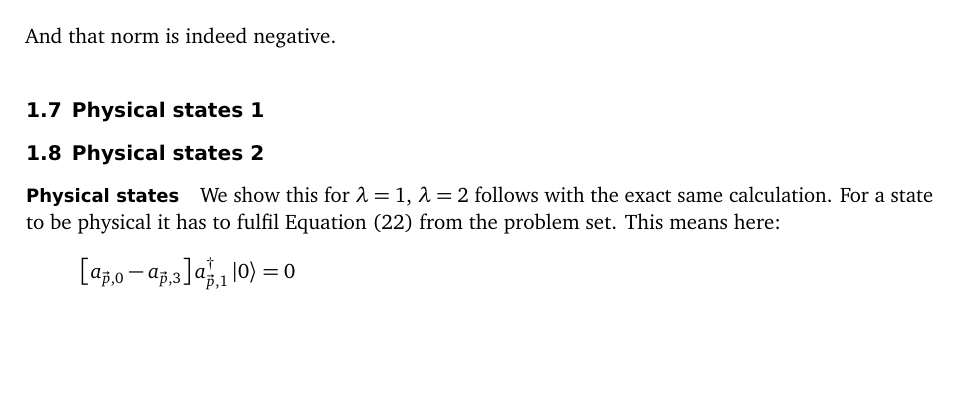
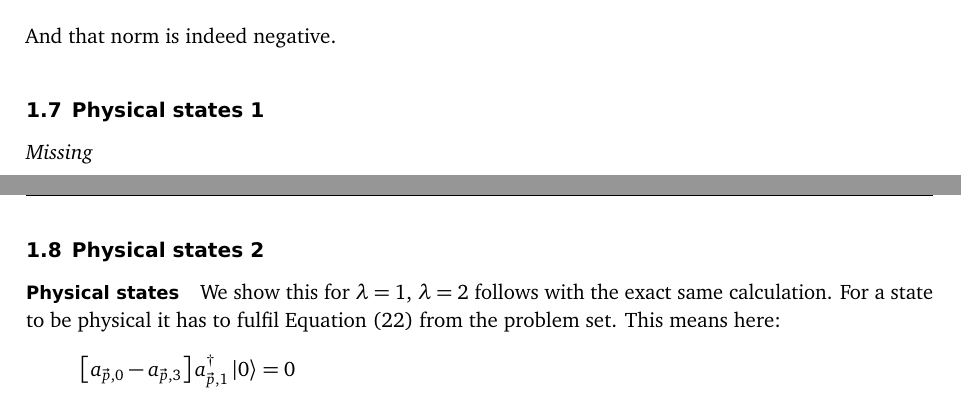
Before and after one commit to martin-ueding/physics755-problem-sets, a LaTeX document (06/physics755-06-handed_in.tex, which reads header.sty): part of page 9 of 14 before the commit and two parts of pages 9 and 10 of 14 after it, the two joined at a grey line, cut so that both start at the same text, the shorter picture padded with empty space. Compiled offline with pdfLaTeX; an older LaTeX class or package is replaced by its successor.

```diff
--- a/06/physics755-06-handed_in.tex
+++ b/06/physics755-06-handed_in.tex
@@ -678,6 +678,7 @@
 \subsection{Physical states 1}
 
 % TODO
+\emph{Missing}
 
 \subsection{Physical states 2}
 
--- a/header.sty
+++ b/header.sty
@@ -99,19 +99,10 @@
 \RequirePackage{beramono}
 \RequirePackage{berasans}
 
-% Bold, sans-serif tensors. This fragment is taken from “egreg” from
-% http://tex.stackexchange.com/a/82747/8945 and licensed under `CC-BY-SA
-% <https://creativecommons.org/licenses/by-sa/3.0/>`_.
-\if@beamer
-\else
-    \RequirePackage{bm}
-    \DeclareMathAlphabet{\mathsfit}{\encodingdefault}{\sfdefault}{m}{sl}
-    \SetMathAlphabet{\mathsfit}{bold}{\encodingdefault}{\sfdefault}{bx}{sl}
-    \newcommand{\tens}[1]{\bm{\mathsfit{#1}}}
-\fi
-
 % Bold vectors.
-\renewcommand{\vec}[1]{\boldsymbol{#1}}
+\RequirePackage{isomath}
+\renewcommand{\vec}{\vectorsym}
+\newcommand{\tens}{\tensorsym}
 
 %%%%%%%%%%%%%%%%%%%%%%%%%%%%%%%%%%%%%%%%%%%%%%%%%%%%%%%%%%%%%%%%%%%%%%%%%%%%%%%
 %                               Input encoding                                %
@@ -221,9 +212,8 @@
 % Shape like operators.
 \DeclareMathOperator{\dalambert}{\Box}
 \DeclareMathOperator{\laplace}{\bigtriangleup}
-\newcommand{\curl}{\vnabla \times}
-\newcommand{\divergence}[1]{\inner{\vnabla}{#1}}
-\newcommand{\Divergence}[1]{\Inner{\vnabla}{#1}}
+\DeclareMathOperator{\curl}{curl}
+\DeclareMathOperator{\divergence}{div}
 \newcommand{\vnabla}{\vec \nabla}
 
 \newcommand{\half}{\frac 12}
@@ -242,7 +232,7 @@
 \newcommand{\messwert}{\textcolor{blue}{\square}}
 
 % Separator for equations on a single line.
-\newcommand{\eqnsep}{,\quad}
+\newcommand{\eqnsep}{,\qquad}
 
 % Quantum Mechanics.
 \RequirePackage{braket}
```
Also changed, not shown: 06/physics755-06-handed_in.tex (1 more changed lines).
